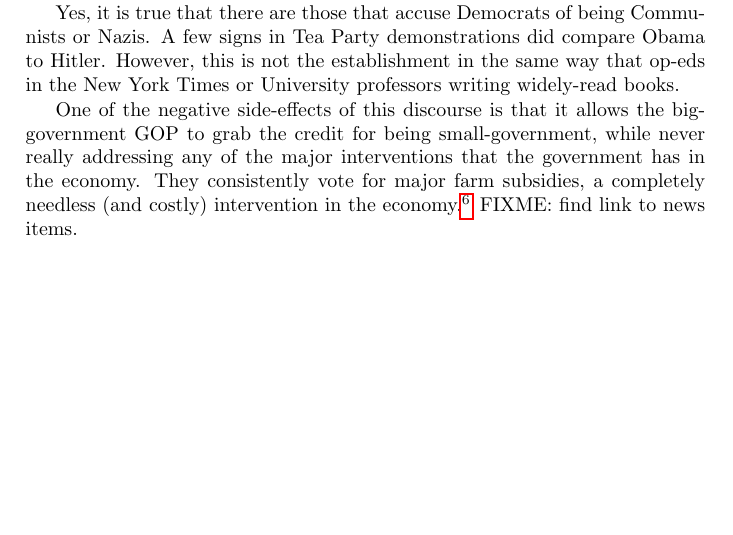
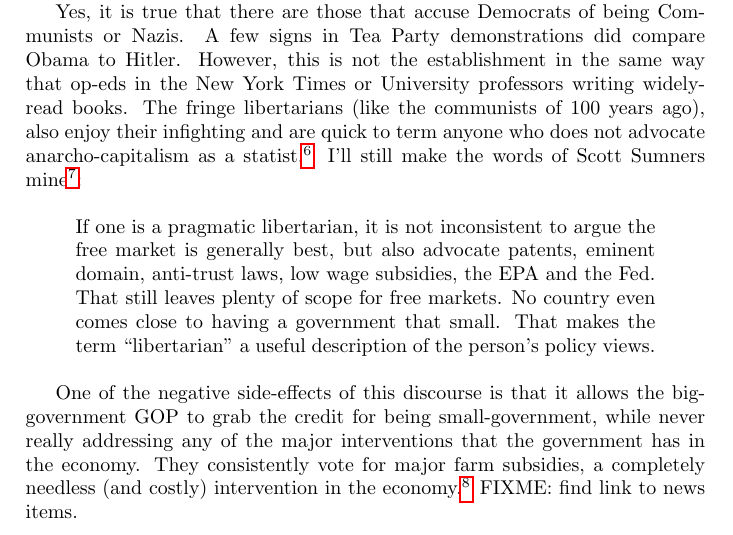
Before and after one commit to luispedro/libertarian-welfare, a LaTeX thesis (book/libertarian-welfare.tex, which reads book/curious.tex): part of page 5 of 40 before the commit and part of page 5 of 41 after it, cut so that both start at the same text, the shorter picture padded with empty space. Compiled offline with pdfLaTeX.

Commit message:
ENH Quote Sumners
You can't go wrong when quoting Sumners

```diff
--- a/book/curious.tex
+++ b/book/curious.tex
@@ -35,7 +36,23 @@ political anarchy.\FIXME{Get quotes}
 Yes, it is true that there are those that accuse Democrats of being Communists
 or Nazis. A few signs in Tea Party demonstrations did compare Obama to Hitler.
 However, this is not the establishment in the same way that op-eds in the New
-York Times or University professors writing widely-read books.
+York Times or University professors writing widely-read books. The fringe
+libertarians (like the communists of 100 years ago), also enjoy their
+infighting and are quick to term anyone who does not advocate
+anarcho-capitalism as a statist.\footnote{A ``statist'' is someone who is not
+against the state. This word is not even widely used, if at all, outside of the
+anarchist millieux.} I'll still make the words of Scott Sumners
+mine\backnote{On his blog, \emph{The Money Illusion},
+\url{http://www.themoneyillusion.com/?p=23004}.\FIXME{Add full citation}}:
+
+\begin{quote}
+If one is a pragmatic libertarian, it is not inconsistent to argue the free
+market is generally best, but also advocate patents, eminent domain, anti-trust
+laws, low wage subsidies, the EPA and the Fed.  That still leaves plenty of
+scope for free markets.  No country even comes close to having a government
+that small.  That makes the term ``libertarian'' a useful description of the
+person's policy views.
+\end{quote}
 
 One of the negative side-effects of this discourse is that it allows the
 big-government GOP to grab the credit for being small-government, while never
```
Also changed, not shown: book/curious.tex (3 more changed lines).
